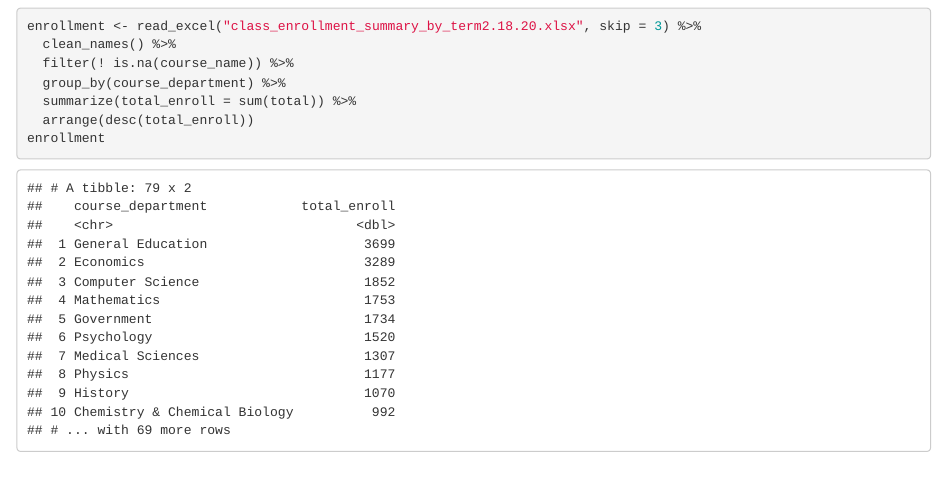
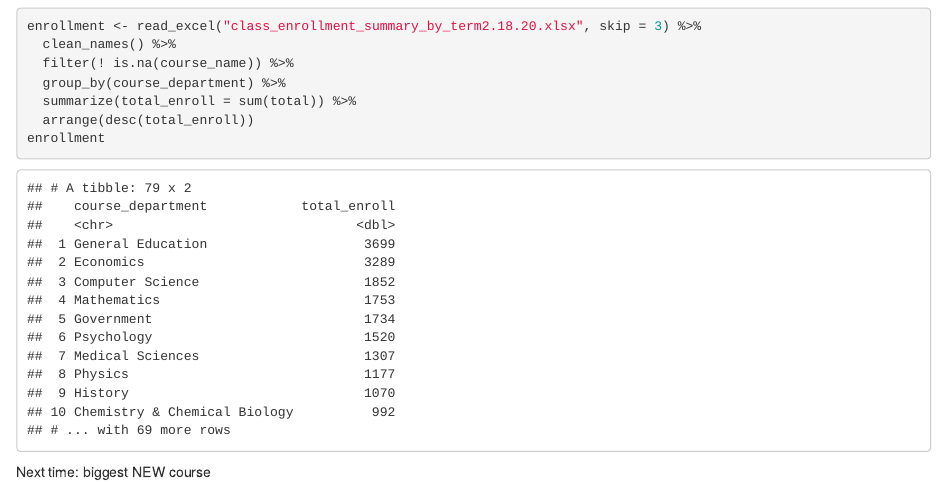
Before and after one commit to jacobhansen520/enrollment, an R Markdown document (enrollment.Rmd): the page in a window 1100 px wide, from 120 px down. The pictures show the output file enrollment.html that the author committed with the source, opened offline.

Commit message:
second commit -- saved for next class

````diff
--- a/enrollment.Rmd
+++ b/enrollment.Rmd
@@ -23,3 +23,5 @@ enrollment <- read_excel("class_enrollment_summary_by_term2.18.20.xlsx", skip =
   arrange(desc(total_enroll))
 enrollment
 ```
+
+Next time: biggest NEW course
````
Also changed, not shown: enrollment.html.
